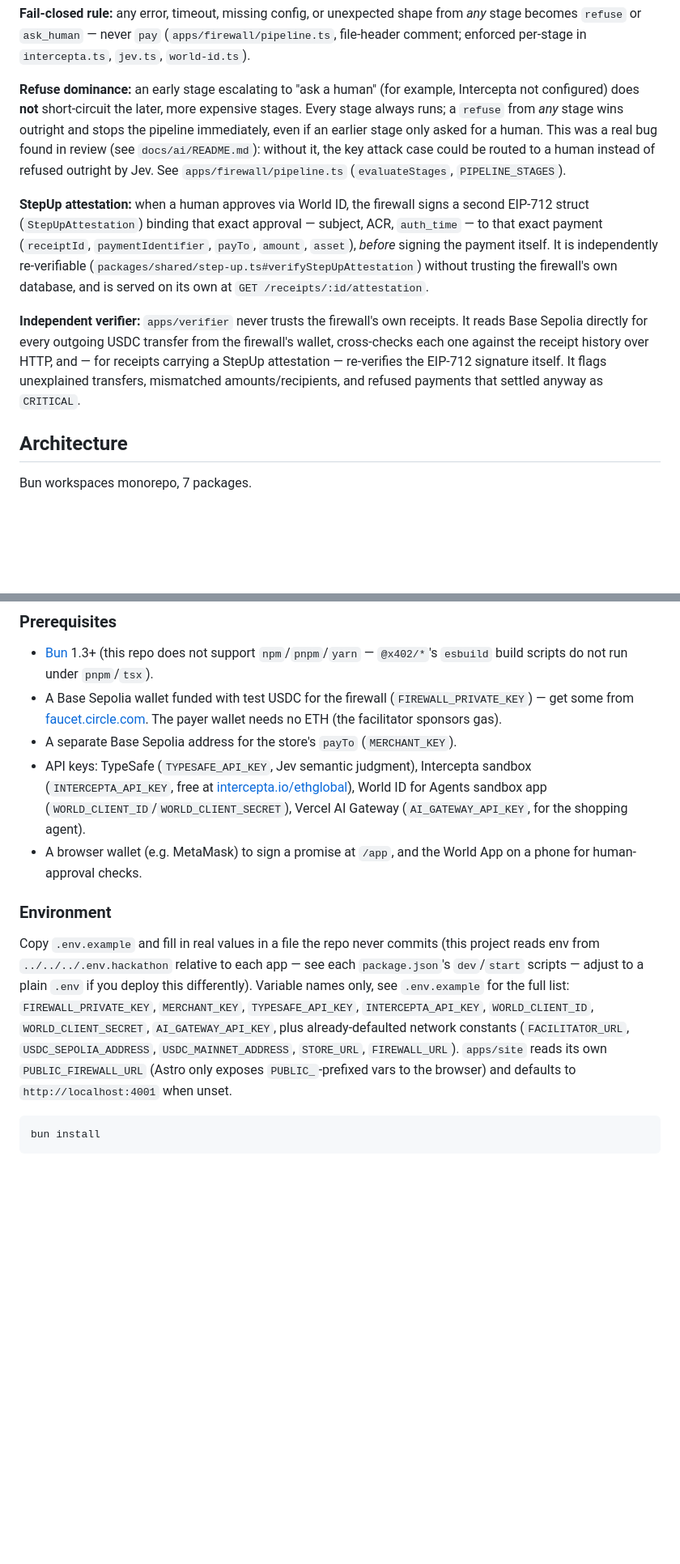
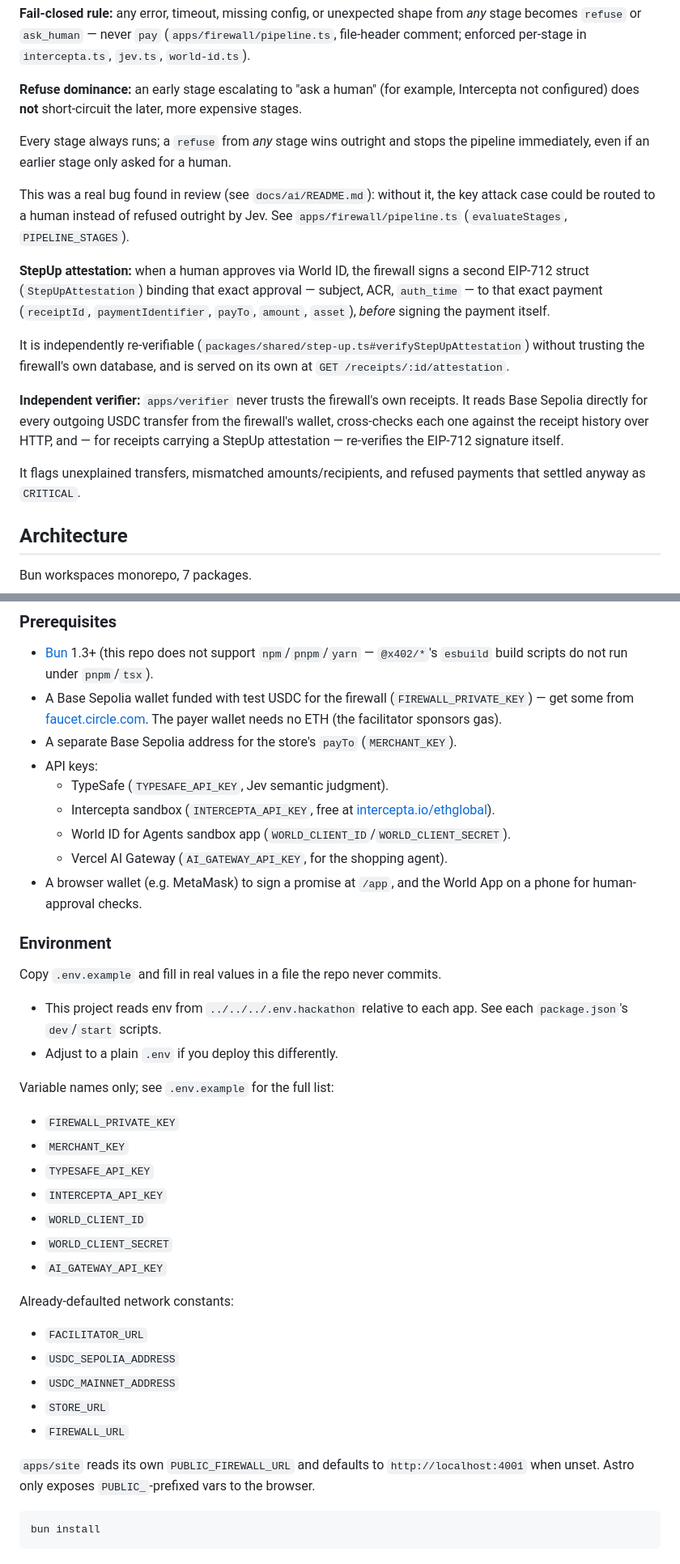
Before and after one commit to juanmaagd/yakusoku, a Markdown page: README.md, 2 parts joined by grey strips. Shown at 81% size. Rendered like a GitHub page; blank space fills up the shorter version.

Commit message:
docs: improve README readability

````diff
--- a/README.md
+++ b/README.md
@@ -75,11 +85,19 @@ Dashboard: every decision, live, with its reason (/app/dashboard, or the loopbac
 
 **Fail-closed rule:** any error, timeout, missing config, or unexpected shape from *any* stage becomes `refuse` or `ask_human` — never `pay` (`apps/firewall/pipeline.ts`, file-header comment; enforced per-stage in `intercepta.ts`, `jev.ts`, `world-id.ts`).
 
-**Refuse dominance:** an early stage escalating to "ask a human" (for example, Intercepta not configured) does **not** short-circuit the later, more expensive stages. Every stage always runs; a `refuse` from *any* stage wins outright and stops the pipeline immediately, even if an earlier stage only asked for a human. This was a real bug found in review (see `docs/ai/README.md`): without it, the key attack case could be routed to a human instead of refused outright by Jev. See `apps/firewall/pipeline.ts` (`evaluateStages`, `PIPELINE_STAGES`).
+**Refuse dominance:** an early stage escalating to "ask a human" (for example, Intercepta not configured) does **not** short-circuit the later, more expensive stages.
 
-**StepUp attestation:** when a human approves via World ID, the firewall signs a second EIP-712 struct (`StepUpAttestation`) binding that exact approval — subject, ACR, `auth_time` — to that exact payment (`receiptId`, `paymentIdentifier`, `payTo`, `amount`, `asset`), *before* signing the payment itself. It is independently re-verifiable (`packages/shared/step-up.ts#verifyStepUpAttestation`) without trusting the firewall's own database, and is served on its own at `GET /receipts/:id/attestation`.
+Every stage always runs; a `refuse` from *any* stage wins outright and stops the pipeline immediately, even if an earlier stage only asked for a human.
 
-**Independent verifier:** `apps/verifier` never trusts the firewall's own receipts. It reads Base Sepolia directly for every outgoing USDC transfer from the firewall's wallet, cross-checks each one against the receipt history over HTTP, and — for receipts carrying a StepUp attestation — re-verifies the EIP-712 signature itself. It flags unexplained transfers, mismatched amounts/recipients, and refused payments that settled anyway as `CRITICAL`.
+This was a real bug found in review (see `docs/ai/README.md`): without it, the key attack case could be routed to a human instead of refused outright by Jev. See `apps/firewall/pipeline.ts` (`evaluateStages`, `PIPELINE_STAGES`).
+
+**StepUp attestation:** when a human approves via World ID, the firewall signs a second EIP-712 struct (`StepUpAttestation`) binding that exact approval — subject, ACR, `auth_time` — to that exact payment (`receiptId`, `paymentIdentifier`, `payTo`, `amount`, `asset`), *before* signing the payment itself.
+
+It is independently re-verifiable (`packages/shared/step-up.ts#verifyStepUpAttestation`) without trusting the firewall's own database, and is served on its own at `GET /receipts/:id/attestation`.
+
+**Independent verifier:** `apps/verifier` never trusts the firewall's own receipts. It reads Base Sepolia directly for every outgoing USDC transfer from the firewall's wallet, cross-checks each one against the receipt history over HTTP, and — for receipts carrying a StepUp attestation — re-verifies the EIP-712 signature itself.
+
+It flags unexplained transfers, mismatched amounts/recipients, and refused payments that settled anyway as `CRITICAL`.
 
 ## Architecture
 
@@ -142,12 +181,39 @@ Every payment is screened **live**, before the firewall signs it, as stage 4 of
 - [Bun](https://bun.sh) 1.3+ (this repo does not support `npm`/`pnpm`/`yarn` — `@x402/*`'s `esbuild` build scripts do not run under `pnpm`/`tsx`).
 - A Base Sepolia wallet funded with test USDC for the firewall (`FIREWALL_PRIVATE_KEY`) — get some from [faucet.circle.com](https://faucet.circle.com). The payer wallet needs no ETH (the facilitator sponsors gas).
 - A separate Base Sepolia address for the store's `payTo` (`MERCHANT_KEY`).
-- API keys: TypeSafe (`TYPESAFE_API_KEY`, Jev semantic judgment), Intercepta sandbox (`INTERCEPTA_API_KEY`, free at [intercepta.io/ethglobal](https://intercepta.io/ethglobal)), World ID for Agents sandbox app (`WORLD_CLIENT_ID`/`WORLD_CLIENT_SECRET`), Vercel AI Gateway (`AI_GATEWAY_API_KEY`, for the shopping agent).
+- API keys:
+  - TypeSafe (`TYPESAFE_API_KEY`, Jev semantic judgment).
+  - Intercepta sandbox (`INTERCEPTA_API_KEY`, free at [intercepta.io/ethglobal](https://intercepta.io/ethglobal)).
+  - World ID for Agents sandbox app (`WORLD_CLIENT_ID`/`WORLD_CLIENT_SECRET`).
+  - Vercel AI Gateway (`AI_GATEWAY_API_KEY`, for the shopping agent).
 - A browser wallet (e.g. MetaMask) to sign a promise at `/app`, and the World App on a phone for human-approval checks.
 
 ### Environment
 
-Copy `.env.example` and fill in real values in a file the repo never commits (this project reads env from `../../../.env.hackathon` relative to each app — see each `package.json`'s `dev`/`start` scripts — adjust to a plain `.env` if you deploy this differently). Variable names only, see `.env.example` for the full list: `FIREWALL_PRIVATE_KEY`, `MERCHANT_KEY`, `TYPESAFE_API_KEY`, `INTERCEPTA_API_KEY`, `WORLD_CLIENT_ID`, `WORLD_CLIENT_SECRET`, `AI_GATEWAY_API_KEY`, plus already-defaulted network constants (`FACILITATOR_URL`, `USDC_SEPOLIA_ADDRESS`, `USDC_MAINNET_ADDRESS`, `STORE_URL`, `FIREWALL_URL`). `apps/site` reads its own `PUBLIC_FIREWALL_URL` (Astro only exposes `PUBLIC_`-prefixed vars to the browser) and defaults to `http://localhost:4001` when unset.
+Copy `.env.example` and fill in real values in a file the repo never commits.
+
+- This project reads env from `../../../.env.hackathon` relative to each app. See each `package.json`'s `dev`/`start` scripts.
+- Adjust to a plain `.env` if you deploy this differently.
+
+Variable names only; see `.env.example` for the full list:
+
+- `FIREWALL_PRIVATE_KEY`
+- `MERCHANT_KEY`
+- `TYPESAFE_API_KEY`
+- `INTERCEPTA_API_KEY`
+- `WORLD_CLIENT_ID`
+- `WORLD_CLIENT_SECRET`
+- `AI_GATEWAY_API_KEY`
+
+Already-defaulted network constants:
+
+- `FACILITATOR_URL`
+- `USDC_SEPOLIA_ADDRESS`
+- `USDC_MAINNET_ADDRESS`
+- `STORE_URL`
+- `FIREWALL_URL`
+
+`apps/site` reads its own `PUBLIC_FIREWALL_URL` and defaults to `http://localhost:4001` when unset. Astro only exposes `PUBLIC_`-prefixed vars to the browser.
 
 ```
 bun install
````
Also changed, not shown: other parts of README.md (+51 -11 lines).
